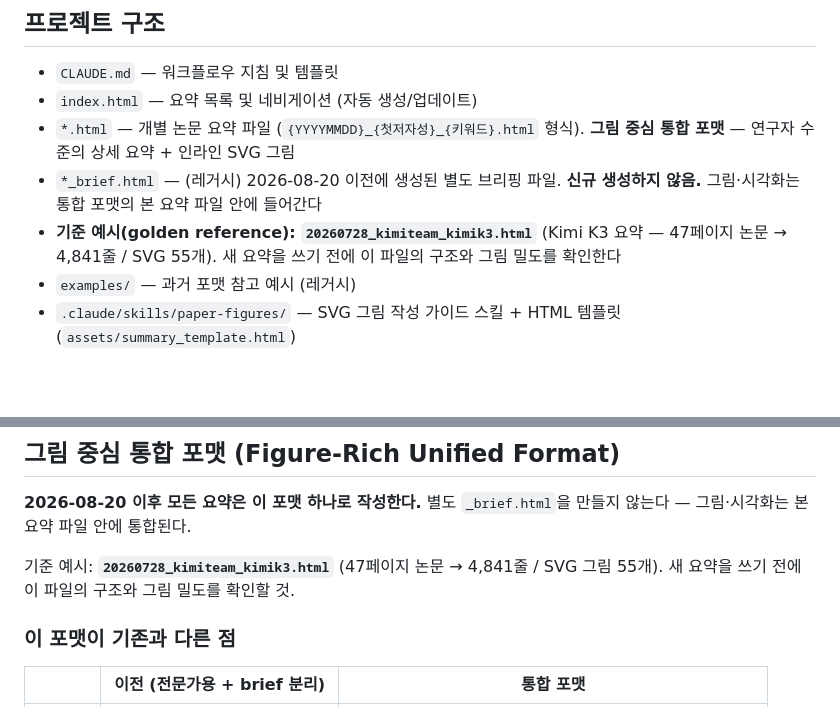
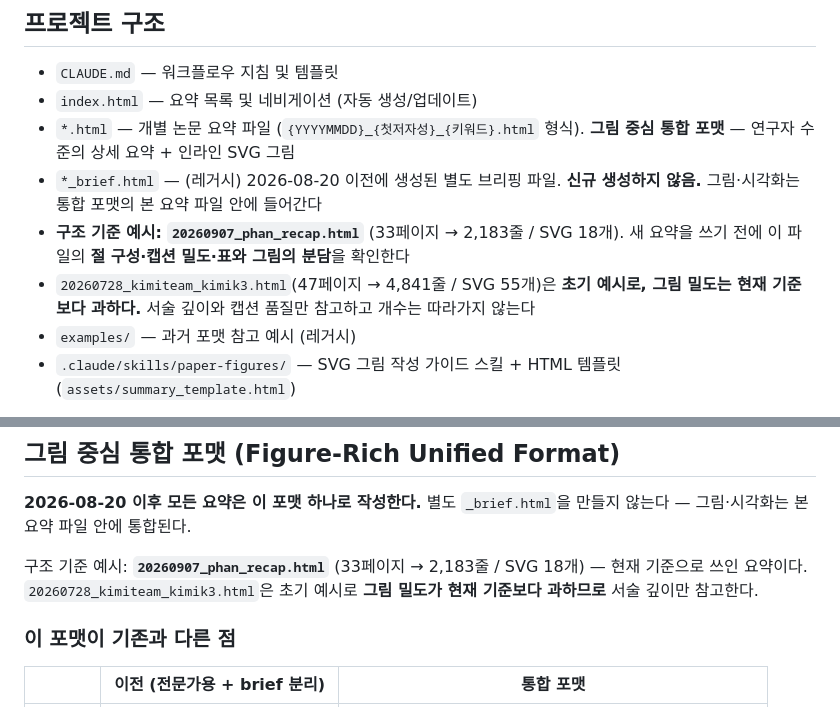
Before and after one commit to bubae/paper-summarize, a Markdown page: CLAUDE.md, 2 parts joined by grey strips. GitHub-like rendering; blank space fills up the shorter version.

Commit message:
Repoint the golden reference away from the 55-figure exemplar
The figure floors were lowered but three places still pointed a fresh
session at kimik3 (47p -> 4,841 lines / 55 SVGs) as the standard to match,
which contradicts the new 24-figure floor for 35p+ papers.

- CLAUDE.md and SKILL.md now name 20260907_phan_recap.html (33p -> 2,183
  lines / 18 SVGs) as the structural reference, since it was written under
  the current rules, and keep kimik3 only as an early example whose figure
  density is explicitly flagged as more than twice the current floor.
- SKILL.md frontmatter description updated so the skill listing itself
  advertises svgkit and the new reference.
- The "55 SVGs per document" rationale for unique marker ids now points at
  svgkit's `mid` argument instead.

Co-Authored-By: Claude Opus 5 <noreply@anthropic.com>

```diff
--- a/CLAUDE.md
+++ b/CLAUDE.md
@@ -13,7 +13,8 @@ AI/ML 논문 PDF 또는 URL을 입력받아 연구자 수준의 섹션별 요약
 - `index.html` — 요약 목록 및 네비게이션 (자동 생성/업데이트)
 - `*.html` — 개별 논문 요약 파일 (`{YYYYMMDD}_{첫저자성}_{키워드}.html` 형식). **그림 중심 통합 포맷** — 연구자 수준의 상세 요약 + 인라인 SVG 그림
 - `*_brief.html` — (레거시) 2026-08-20 이전에 생성된 별도 브리핑 파일. **신규 생성하지 않음.** 그림·시각화는 통합 포맷의 본 요약 파일 안에 들어간다
-- **기준 예시(golden reference): `20260728_kimiteam_kimik3.html`** (Kimi K3 요약 — 47페이지 논문 → 4,841줄 / SVG 55개). 새 요약을 쓰기 전에 이 파일의 구조와 그림 밀도를 확인한다
+- **구조 기준 예시: `20260907_phan_recap.html`** (33페이지 → 2,183줄 / SVG 18개). 새 요약을 쓰기 전에 이 파일의 **절 구성·캡션 밀도·표와 그림의 분담**을 확인한다
+- `20260728_kimiteam_kimik3.html`(47페이지 → 4,841줄 / SVG 55개)은 **초기 예시로, 그림 밀도는 현재 기준보다 과하다.** 서술 깊이와 캡션 품질만 참고하고 개수는 따라가지 않는다
 - `examples/` — 과거 포맷 참고 예시 (레거시)
 - `.claude/skills/paper-figures/` — SVG 그림 작성 가이드 스킬 + HTML 템플릿 (`assets/summary_template.html`)
 
@@ -249,8 +250,8 @@ HTML 골격은 **`.claude/skills/paper-figures/assets/summary_template.html`을
 **2026-08-20 이후 모든 요약은 이 포맷 하나로 작성한다.** 별도 `_brief.html`을 만들지 않는다 —
 그림·시각화는 본 요약 파일 안에 통합된다.
 
-기준 예시: **`20260728_kimiteam_kimik3.html`** (47페이지 논문 → 4,841줄 / SVG 그림 55개).
-새 요약을 쓰기 전에 이 파일의 구조와 그림 밀도를 확인할 것.
+구조 기준 예시: **`20260907_phan_recap.html`** (33페이지 → 2,183줄 / SVG 18개) — 현재 기준으로 쓰인 요약이다.
+`20260728_kimiteam_kimik3.html`은 초기 예시로 **그림 밀도가 현재 기준보다 과하므로** 서술 깊이만 참고한다.
 
 ### 이 포맷이 기존과 다른 점
 
```
Also changed, not shown: 1 other file.
